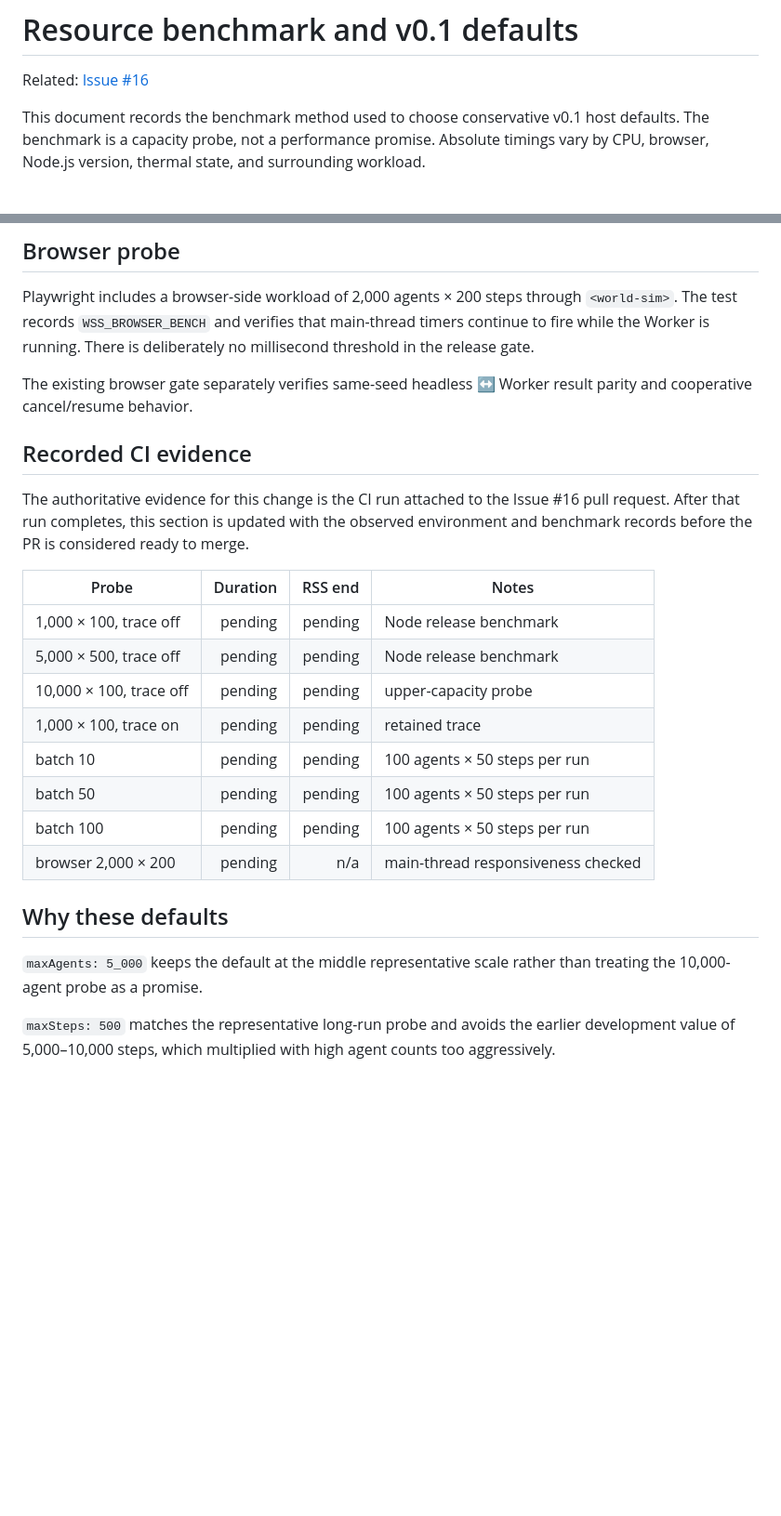
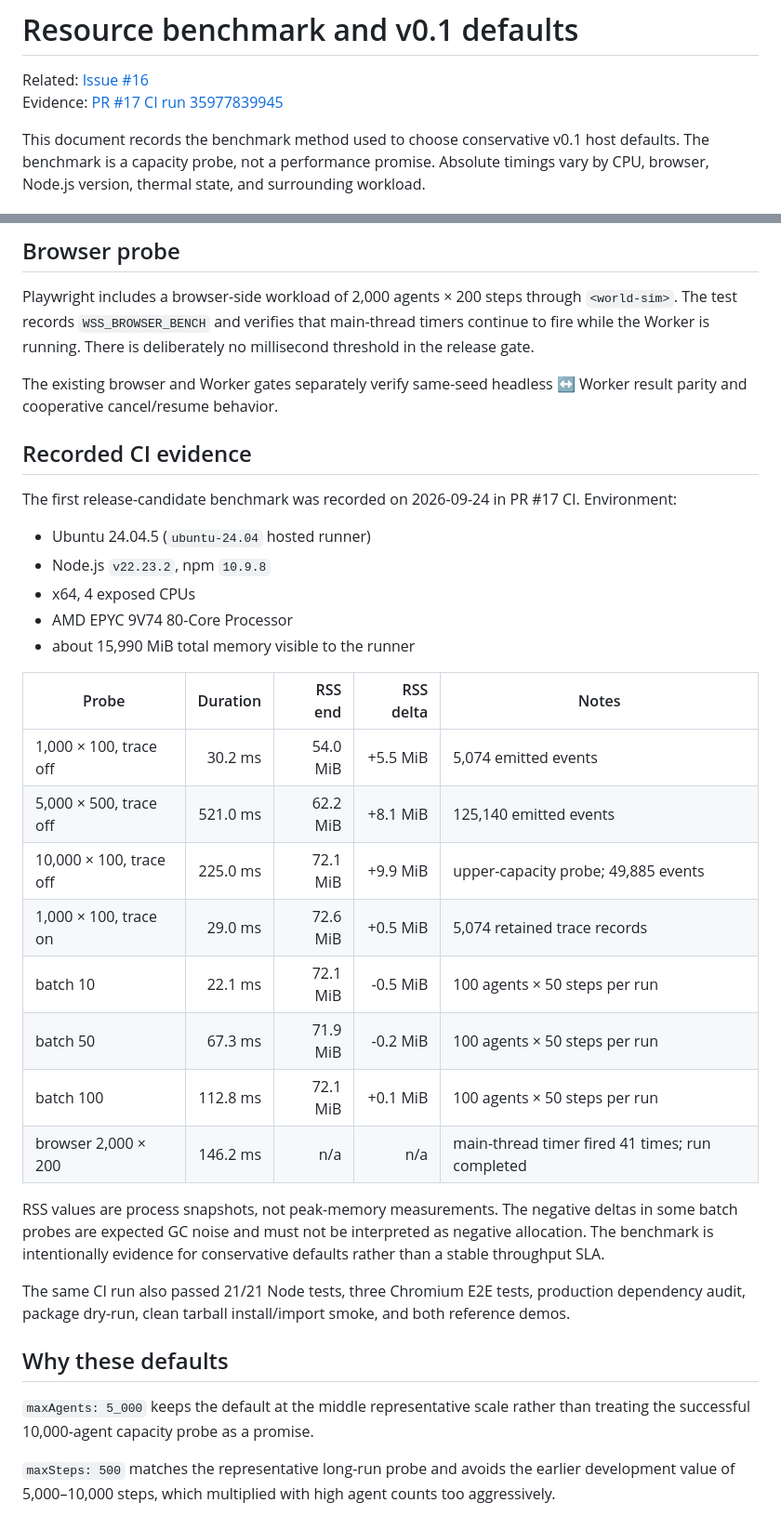
Before and after one commit to yo4e/WorldSimSeed, a Markdown page: docs/resource-benchmark-v0.1.md, 2 parts joined by grey strips. Shown at 93% size. Rendered like a GitHub page; blank space fills up the shorter version.

Commit message:
Record v0.1 benchmark evidence

```diff
--- a/docs/resource-benchmark-v0.1.md
+++ b/docs/resource-benchmark-v0.1.md
@@ -1,6 +1,7 @@
 # Resource benchmark and v0.1 defaults
 
 Related: [Issue #16](https://github.com/yo4e/WorldSimSeed/issues/16)
+Evidence: [PR #17 CI run 35977839945](https://github.com/yo4e/WorldSimSeed/actions/runs/35977839945)
 
 This document records the benchmark method used to choose conservative v0.1 host defaults. The benchmark is a capacity probe, not a performance promise. Absolute timings vary by CPU, browser, Node.js version, thermal state, and surrounding workload.
 
@@ -45,26 +46,36 @@ Batch probes use a 100-agent × 50-step world at 10, 50, and 100 runs. Batch res
 
 Playwright includes a browser-side workload of 2,000 agents × 200 steps through `<world-sim>`. The test records `WSS_BROWSER_BENCH` and verifies that main-thread timers continue to fire while the Worker is running. There is deliberately no millisecond threshold in the release gate.
 
-The existing browser gate separately verifies same-seed headless ↔ Worker result parity and cooperative cancel/resume behavior.
+The existing browser and Worker gates separately verify same-seed headless ↔ Worker result parity and cooperative cancel/resume behavior.
 
 ## Recorded CI evidence
 
-The authoritative evidence for this change is the CI run attached to the Issue #16 pull request. After that run completes, this section is updated with the observed environment and benchmark records before the PR is considered ready to merge.
+The first release-candidate benchmark was recorded on 2026-09-24 in PR #17 CI. Environment:
 
-| Probe | Duration | RSS end | Notes |
-| --- | ---: | ---: | --- |
-| 1,000 × 100, trace off | pending | pending | Node release benchmark |
-| 5,000 × 500, trace off | pending | pending | Node release benchmark |
-| 10,000 × 100, trace off | pending | pending | upper-capacity probe |
-| 1,000 × 100, trace on | pending | pending | retained trace |
-| batch 10 | pending | pending | 100 agents × 50 steps per run |
-| batch 50 | pending | pending | 100 agents × 50 steps per run |
-| batch 100 | pending | pending | 100 agents × 50 steps per run |
-| browser 2,000 × 200 | pending | n/a | main-thread responsiveness checked |
+- Ubuntu 24.04.5 (`ubuntu-24.04` hosted runner)
+- Node.js `v22.23.2`, npm `10.9.8`
+- x64, 4 exposed CPUs
+- AMD EPYC 9V74 80-Core Processor
+- about 15,990 MiB total memory visible to the runner
+
+| Probe | Duration | RSS end | RSS delta | Notes |
+| --- | ---: | ---: | ---: | --- |
+| 1,000 × 100, trace off | 30.2 ms | 54.0 MiB | +5.5 MiB | 5,074 emitted events |
+| 5,000 × 500, trace off | 521.0 ms | 62.2 MiB | +8.1 MiB | 125,140 emitted events |
+| 10,000 × 100, trace off | 225.0 ms | 72.1 MiB | +9.9 MiB | upper-capacity probe; 49,885 events |
+| 1,000 × 100, trace on | 29.0 ms | 72.6 MiB | +0.5 MiB | 5,074 retained trace records |
+| batch 10 | 22.1 ms | 72.1 MiB | -0.5 MiB | 100 agents × 50 steps per run |
+| batch 50 | 67.3 ms | 71.9 MiB | -0.2 MiB | 100 agents × 50 steps per run |
+| batch 100 | 112.8 ms | 72.1 MiB | +0.1 MiB | 100 agents × 50 steps per run |
+| browser 2,000 × 200 | 146.2 ms | n/a | n/a | main-thread timer fired 41 times; run completed |
+
+RSS values are process snapshots, not peak-memory measurements. The negative deltas in some batch probes are expected GC noise and must not be interpreted as negative allocation. The benchmark is intentionally evidence for conservative defaults rather than a stable throughput SLA.
+
+The same CI run also passed 21/21 Node tests, three Chromium E2E tests, production dependency audit, package dry-run, clean tarball install/import smoke, and both reference demos.
 
 ## Why these defaults
 
-`maxAgents: 5_000` keeps the default at the middle representative scale rather than treating the 10,000-agent probe as a promise.
+`maxAgents: 5_000` keeps the default at the middle representative scale rather than treating the successful 10,000-agent capacity probe as a promise.
 
 `maxSteps: 500` matches the representative long-run probe and avoids the earlier development value of 5,000–10,000 steps, which multiplied with high agent counts too aggressively.
 
```
